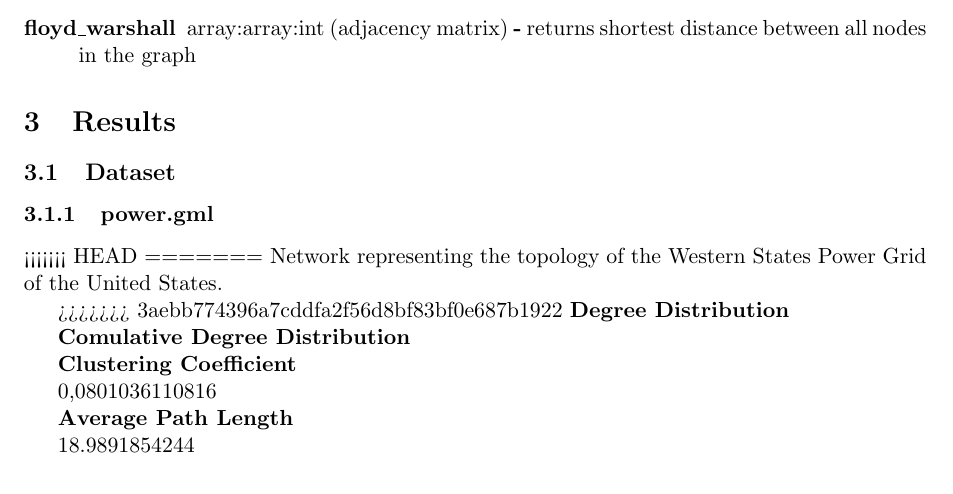
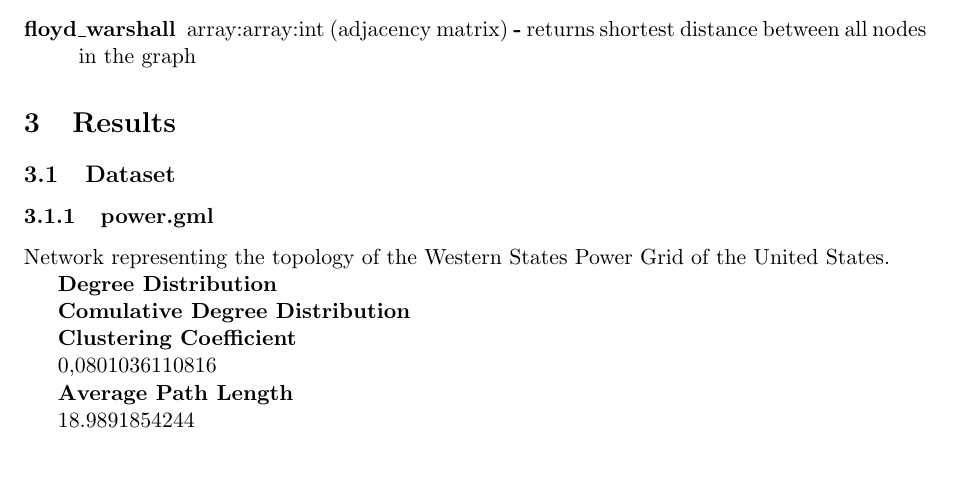
Before and after one commit to j-godinho/graphlib, a LaTeX document (report/main.tex): part of page 3 of 7, cut so that both start at the same text. Compiled offline with pdfLaTeX.

Commit message:
fix merge problem

```diff
--- a/report/main.tex
+++ b/report/main.tex
@@ -127,11 +127,8 @@ Because of that we advise the use of the \textit{get} methods for each variable.
 \section{Results}
 \subsection{Dataset}
 \subsubsection{power.gml}
-<<<<<<< HEAD
-=======
-	Network representing the topology of the Western States Power Grid of the United States.
+Network representing the topology of the Western States Power Grid of the United States.
 
->>>>>>> 3aebb774396a7cddfa2f56d8bf83bf0e687b1922
 \textbf{Degree Distribution}
 
 \begin{figure}[h]
```
